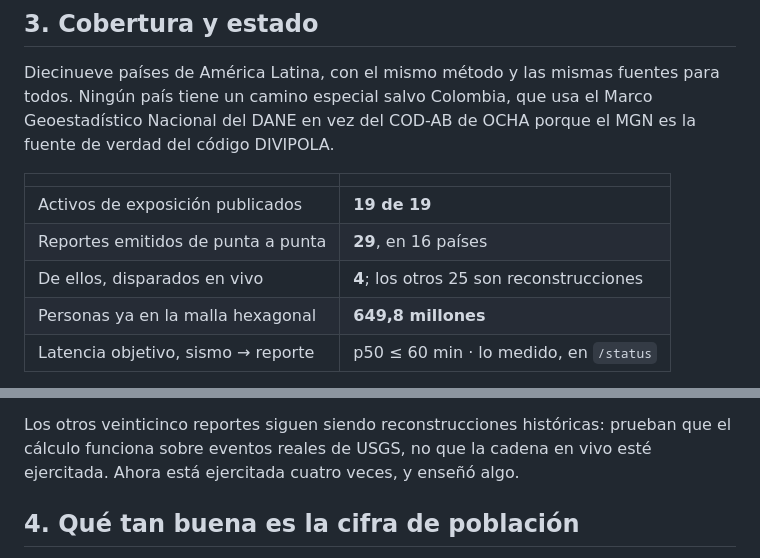
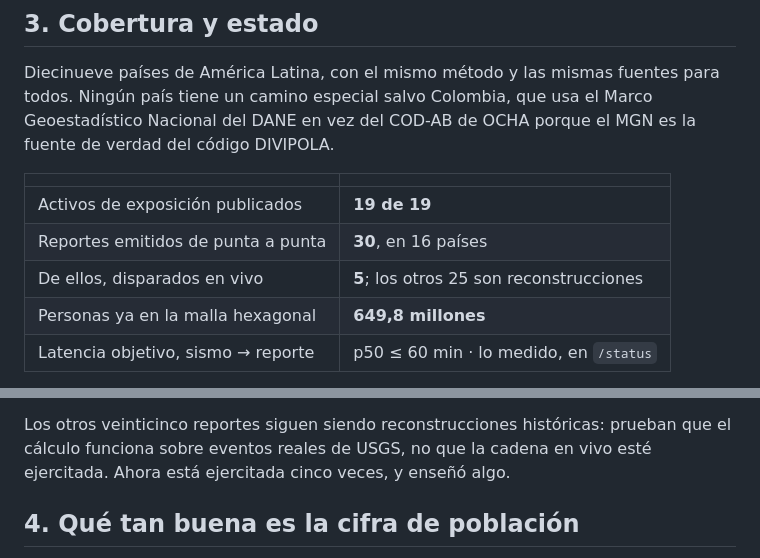
Before and after one commit to sforero77/CENTINELA, a Markdown page: docs/PARA_INSTITUCIONES.md, 2 parts joined by grey strips. GitHub-like rendering.

```diff
--- a/docs/PARA_INSTITUCIONES.md
+++ b/docs/PARA_INSTITUCIONES.md
@@ -43,8 +43,8 @@ es la fuente de verdad del código DIVIPOLA.
 | | |
 |---|---|
 | Activos de exposición publicados | **19 de 19** |
-| Reportes emitidos de punta a punta | **29**, en 16 países |
-| De ellos, disparados en vivo | **4**; los otros 25 son reconstrucciones |
+| Reportes emitidos de punta a punta | **30**, en 16 países |
+| De ellos, disparados en vivo | **5**; los otros 25 son reconstrucciones |
 | Personas ya en la malla hexagonal | **649,8 millones** |
 | Latencia objetivo, sismo → reporte | p50 ≤ 60 min · lo medido, en `/status` |
 
@@ -66,7 +66,7 @@ aparecer con un sismo real. La primera medida limpia la dará el siguiente event
 
 Los otros <!-- cifra:reconstrucciones_en_letras -->veinticinco<!-- /cifra --> reportes siguen siendo reconstrucciones históricas: prueban
 que el cálculo funciona sobre eventos reales de USGS, no que la cadena en vivo
-esté ejercitada. Ahora está ejercitada <!-- cifra:en_vivo_veces -->cuatro veces<!-- /cifra -->, y enseñó algo.
+esté ejercitada. Ahora está ejercitada <!-- cifra:en_vivo_veces -->cinco veces<!-- /cifra -->, y enseñó algo.
 
 ## 4. Qué tan buena es la cifra de población
 
```
Also changed, not shown: docs/datos/agregaciones.md (+4 -4 lines).
